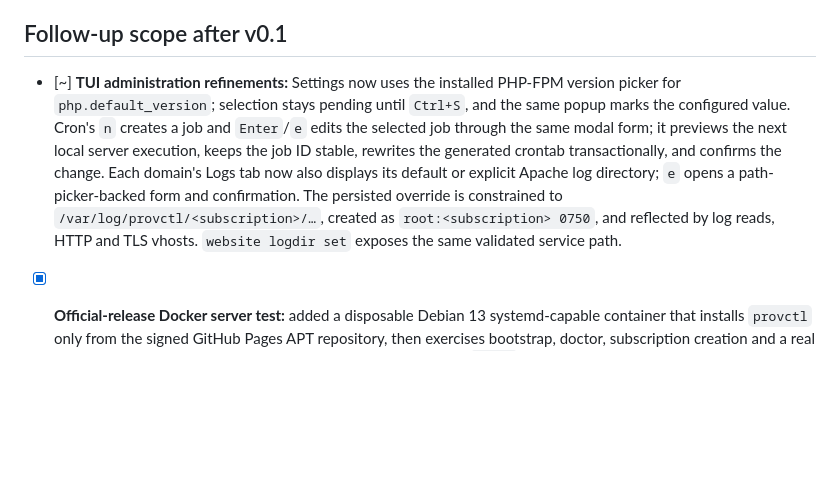
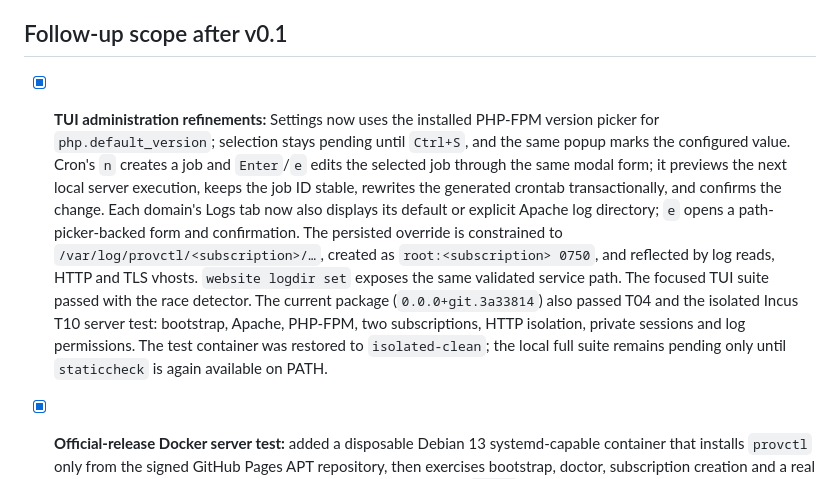
Before and after one commit to jozuekupec/provctl, a Markdown page: docs/roadmap.md, the part around the change. Rendered like a GitHub page; blank space fills up the shorter version.

Commit message:
Document TUI validation

```diff
--- a/docs/roadmap.md
+++ b/docs/roadmap.md
@@ -926,7 +926,7 @@ kontejner obnoven na `clean`.
 
 ## Follow-up scope after v0.1
 
-- [~] **TUI administration refinements:** Settings now uses the installed
+- [x] **TUI administration refinements:** Settings now uses the installed
   PHP-FPM version picker for `php.default_version`; selection stays pending
   until `Ctrl+S`, and the same popup marks the configured value. Cron's `n`
   creates a job and `Enter`/`e` edits the selected job through the same modal
@@ -937,6 +937,12 @@ kontejner obnoven na `clean`.
   persisted override is constrained to `/var/log/provctl/<subscription>/…`,
   created as `root:<subscription> 0750`, and reflected by log reads, HTTP and
   TLS vhosts. `website logdir set` exposes the same validated service path.
+  The focused TUI suite passed with the race detector. The current package
+  (`0.0.0+git.3a33814`) also passed T04 and the isolated Incus T10 server
+  test: bootstrap, Apache, PHP-FPM, two subscriptions, HTTP isolation,
+  private sessions and log permissions. The test container was restored to
+  `isolated-clean`; the local full suite remains pending only until
+  `staticcheck` is again available on PATH.
 - [x] **Official-release Docker server test:** added a disposable Debian 13
   systemd-capable container that installs `provctl` only from the signed
   GitHub Pages APT repository, then exercises bootstrap, doctor, subscription
```
